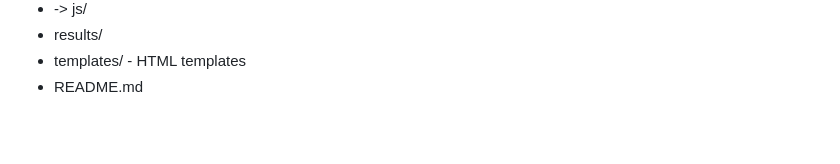
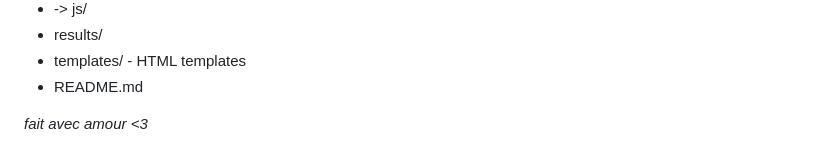
Before and after one commit to nleaxy/PedestrianAnalysis, a Markdown page: README.md, the part around the change. Drawn GitHub-style; blank space fills up the shorter version.

Commit message:
final touch
<3

```diff
--- a/README.md
+++ b/README.md
@@ -125,3 +125,7 @@ Component | Description
 - results/
 - templates/ - HTML templates
 - README.md
+
+<p>
+  <i>fait avec amour <3</i>
+</p>
```
